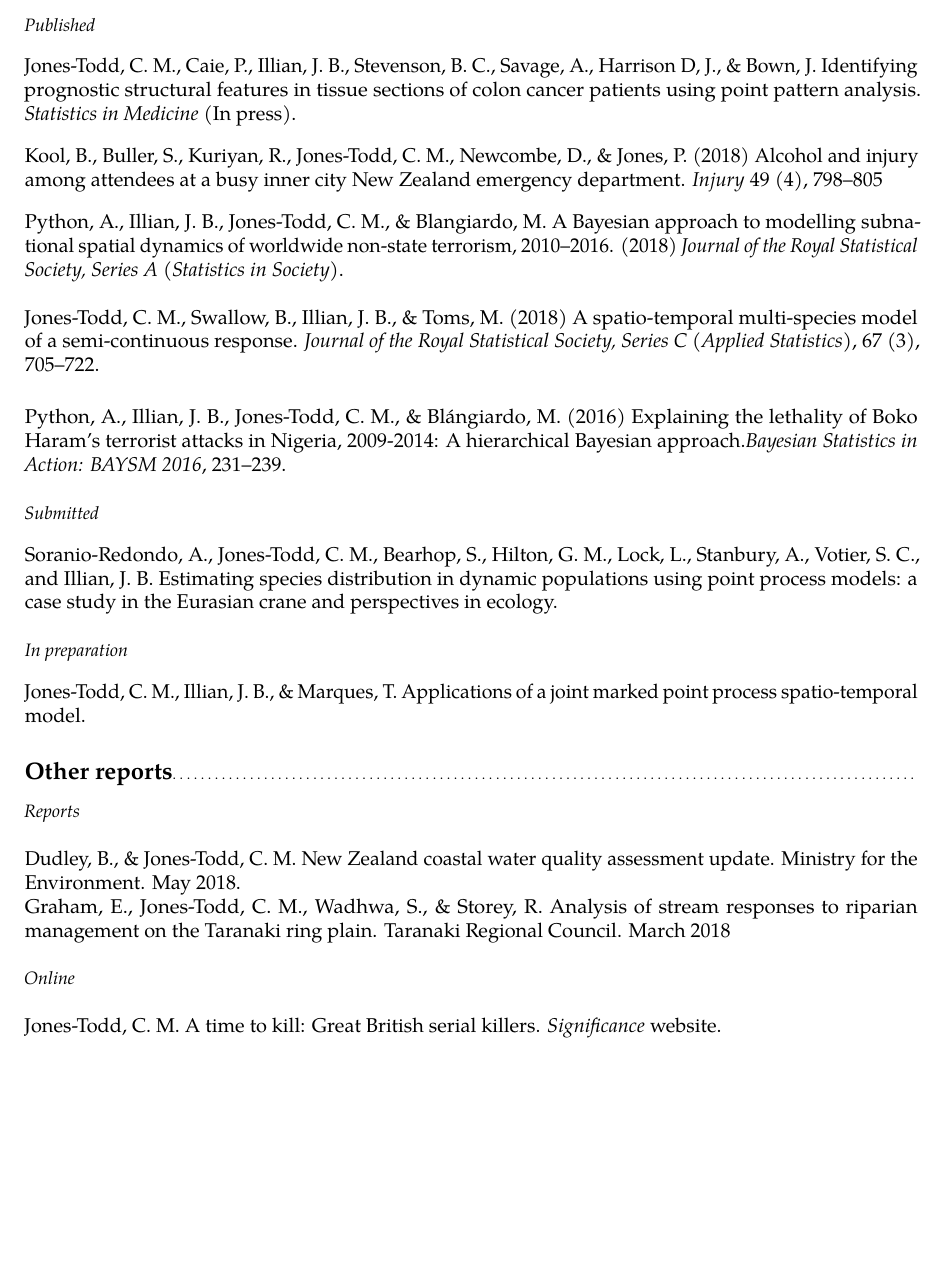
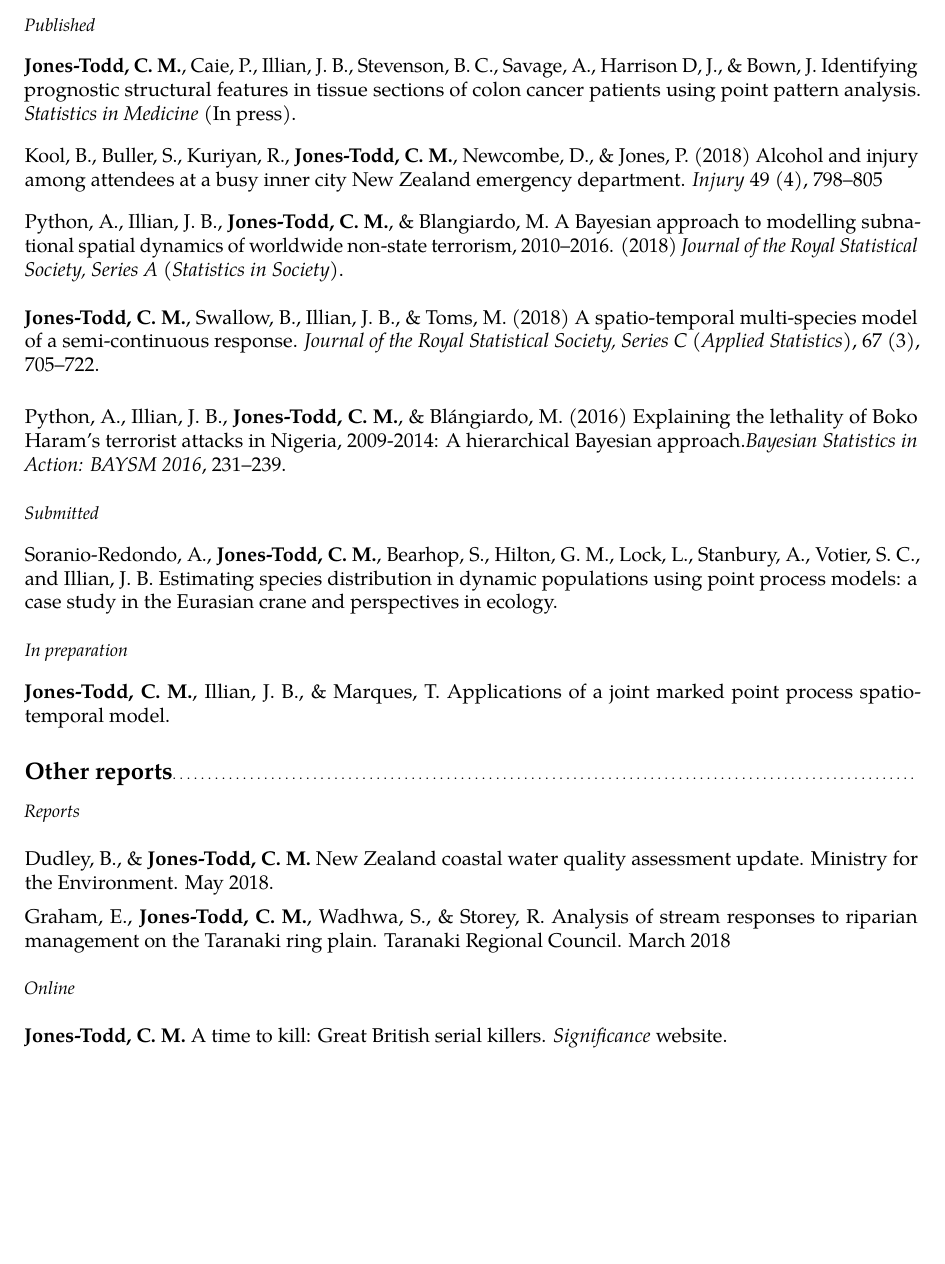
Before and after one commit to cmjt/scripts, a LaTeX CV (CV/CV_cmjt.tex): part of page 2 of 3, cut so that both start at the same text. Compiled offline with pdfLaTeX.

Commit message:
bold name

```diff
--- a/CV/CV_cmjt.tex
+++ b/CV/CV_cmjt.tex
@@ -110,34 +110,34 @@
   \textit{\small{Published}}\\
 
 \vspace{-3pt}
-Jones-Todd, C. M., Caie, P., Illian, J. B., Stevenson, B. C., Savage, A., Harrison D, J., \& Bown, J. Identifying prognostic structural features in tissue sections of colon cancer patients using point pattern analysis. \textit{Statistics in Medicine} (In press).\\
+\textbf{Jones-Todd, C. M.}, Caie, P., Illian, J. B., Stevenson, B. C., Savage, A., Harrison D, J., \& Bown, J. Identifying prognostic structural features in tissue sections of colon cancer patients using point pattern analysis. \textit{Statistics in Medicine} (In press).\\
 
 
 \vspace{-3pt}
-Kool, B., Buller, S., Kuriyan, R., Jones-Todd, C. M., Newcombe, D., \& Jones, P. (2018) Alcohol and injury among attendees at a busy inner city New Zealand emergency department. \textit{Injury} 49 (4), 798--805\\
+Kool, B., Buller, S., Kuriyan, R., \textbf{Jones-Todd, C. M.}, Newcombe, D., \& Jones, P. (2018) Alcohol and injury among attendees at a busy inner city New Zealand emergency department. \textit{Injury} 49 (4), 798--805\\
 
 
 \vspace{-3pt}
-Python, A.,  Illian, J. B., Jones-Todd, C. M., \& Blangiardo, M. A Bayesian approach to modelling subnational spatial dynamics of worldwide non-state terrorism, 2010--2016. (2018) \textit{Journal of the Royal Statistical Society, Series  A (Statistics in Society)}.\\
+Python, A.,  Illian, J. B., \textbf{Jones-Todd, C. M.}, \& Blangiardo, M. A Bayesian approach to modelling subnational spatial dynamics of worldwide non-state terrorism, 2010--2016. (2018) \textit{Journal of the Royal Statistical Society, Series  A (Statistics in Society)}.\\
 
-  Jones-Todd, C. M., Swallow, B., Illian, J. B., \& Toms, M. (2018) A spatio-temporal multi-species model of a semi-continuous response. \textit{Journal of the Royal Statistical Society, Series C (Applied Statistics)}, 67 (3), 705--722.\\
+  \textbf{Jones-Todd, C. M.}, Swallow, B., Illian, J. B., \& Toms, M. (2018) A spatio-temporal multi-species model of a semi-continuous response. \textit{Journal of the Royal Statistical Society, Series C (Applied Statistics)}, 67 (3), 705--722.\\
 \vspace{5pt}
 
 \vspace{-3pt}
-Python, A.,  Illian, J. B., Jones-Todd, C. M., \& Bl\'{a}ngiardo, M. (2016) Explaining the lethality of Boko Haram’s terrorist attacks in Nigeria, 2009-2014: A hierarchical Bayesian approach.\textit{Bayesian Statistics in Action: BAYSM 2016}, 231--239.\\
+Python, A.,  Illian, J. B., \textbf{Jones-Todd, C. M.}, \& Bl\'{a}ngiardo, M. (2016) Explaining the lethality of Boko Haram’s terrorist attacks in Nigeria, 2009-2014: A hierarchical Bayesian approach.\textit{Bayesian Statistics in Action: BAYSM 2016}, 231--239.\\
 
 
 \textit{\small{Submitted}}\\
 
 \vspace{-3pt}
-Soranio-Redondo, A., Jones-Todd, C. M., Bearhop, S., Hilton, G. M., Lock, L., Stanbury, A., Votier, S. C., and Illian, J. B. Estimating species distribution in dynamic populations using point process models: a case study in the Eurasian crane and perspectives in ecology. \\
+Soranio-Redondo, A., \textbf{Jones-Todd, C. M.}, Bearhop, S., Hilton, G. M., Lock, L., Stanbury, A., Votier, S. C., and Illian, J. B. Estimating species distribution in dynamic populations using point process models: a case study in the Eurasian crane and perspectives in ecology. \\
 
 
 \textit{\small{In preparation}}\\
 
 \vspace{-3pt}
 
-Jones-Todd, C. M., Illian, J. B., \& Marques, T. Applications of a joint marked point process spatio-temporal model.\\
+\textbf{Jones-Todd, C. M.}, Illian, J. B., \& Marques, T. Applications of a joint marked point process spatio-temporal model.\\
 
 
 
@@ -147,13 +147,15 @@ Jones-Todd, C. M., Illian, J. B., \& Marques, T. Applications of a joint marked
 
 \textit{\small{Reports}}\\
 
-Dudley, B., \& Jones-Todd, C. M. New Zealand coastal water quality assessment update. Ministry for the Environment. May 2018.
+Dudley, B., \& \textbf{Jones-Todd, C. M.} New Zealand coastal water quality assessment update. Ministry for the Environment. May 2018.
 
-Graham, E., Jones-Todd, C. M., Wadhwa, S., \& Storey, R. Analysis of stream responses to riparian management on the Taranaki ring plain. Taranaki Regional Council. March 2018\\
+\vspace{5pt}
+
+Graham, E., \textbf{Jones-Todd, C. M.}, Wadhwa, S., \& Storey, R. Analysis of stream responses to riparian management on the Taranaki ring plain. Taranaki Regional Council. March 2018\\
 
 \textit{\small{Online}}\\
 
-Jones-Todd, C. M. A time to kill: Great British serial killers. \textit{Significance} website.
+\textbf{Jones-Todd, C. M.} A time to kill: Great British serial killers. \textit{Significance} website.
 
 \vspace{5pt}
 
```
Also changed, not shown: CV/CV_cmjt.pdf.
